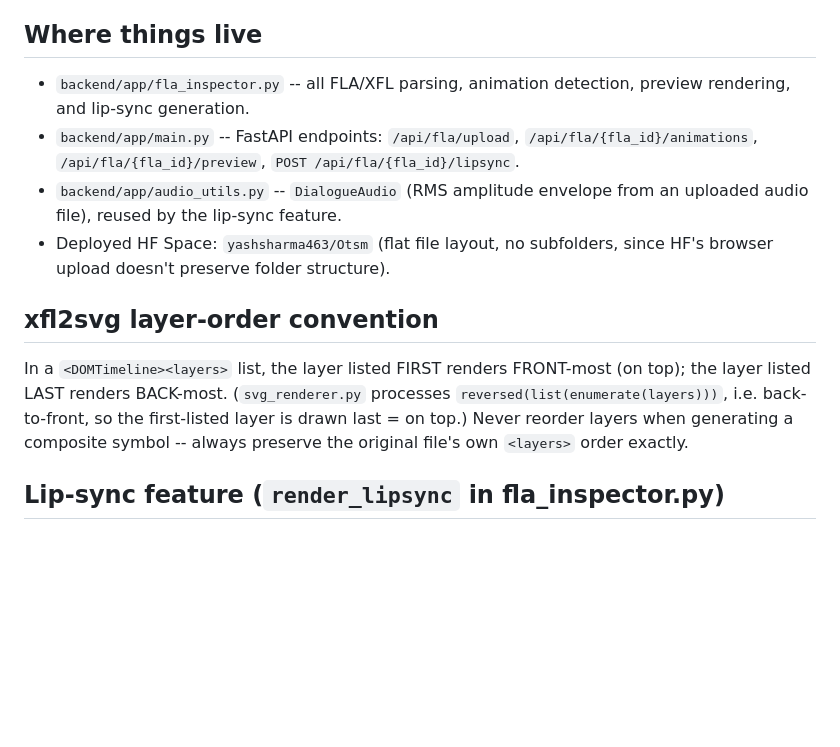
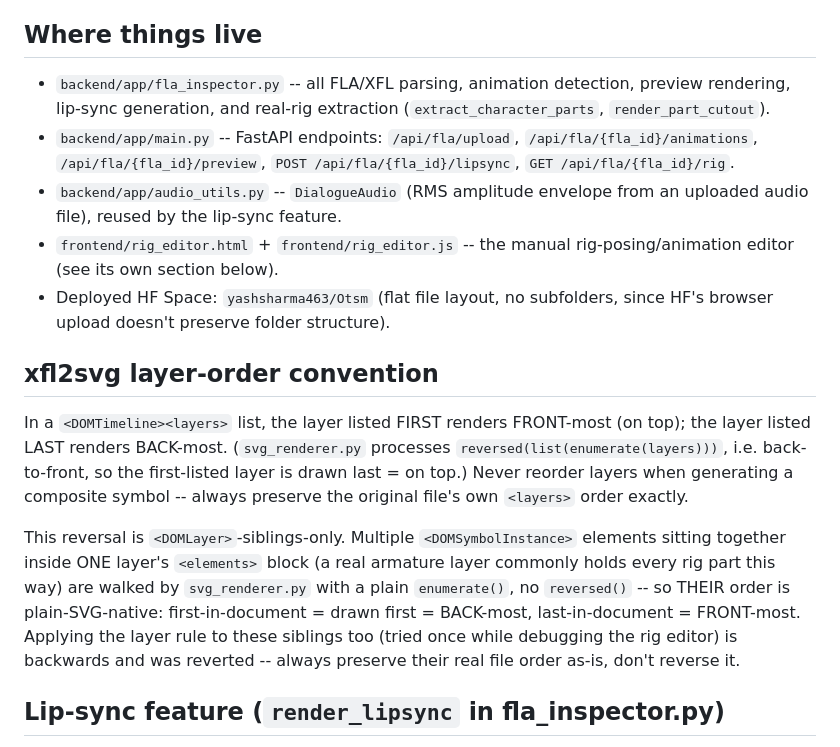
Before and after one commit to 12labofficial-afk/a, a Markdown page: CLAUDE.md, the part around one of its changes. Rendered like a GitHub page; blank space fills up the shorter version.

```diff
--- a/CLAUDE.md
+++ b/CLAUDE.md
@@ -21,12 +21,15 @@ into `.fla`/XFL XML and writing a one-off script for that one request.
 ## Where things live
 
 - `backend/app/fla_inspector.py` -- all FLA/XFL parsing, animation
-  detection, preview rendering, and lip-sync generation.
+  detection, preview rendering, lip-sync generation, and real-rig
+  extraction (`extract_character_parts`, `render_part_cutout`).
 - `backend/app/main.py` -- FastAPI endpoints: `/api/fla/upload`,
   `/api/fla/{fla_id}/animations`, `/api/fla/{fla_id}/preview`,
-  `POST /api/fla/{fla_id}/lipsync`.
+  `POST /api/fla/{fla_id}/lipsync`, `GET /api/fla/{fla_id}/rig`.
 - `backend/app/audio_utils.py` -- `DialogueAudio` (RMS amplitude envelope
   from an uploaded audio file), reused by the lip-sync feature.
+- `frontend/rig_editor.html` + `frontend/rig_editor.js` -- the manual
+  rig-posing/animation editor (see its own section below).
 - Deployed HF Space: `yashsharma463/Otsm` (flat file layout, no
   subfolders, since HF's browser upload doesn't preserve folder structure).
 
@@ -38,6 +41,15 @@ processes `reversed(list(enumerate(layers)))`, i.e. back-to-front, so the
 first-listed layer is drawn last = on top.) Never reorder layers when
 generating a composite symbol -- always preserve the original file's own
 `<layers>` order exactly.
+
+This reversal is `<DOMLayer>`-siblings-only. Multiple `<DOMSymbolInstance>`
+elements sitting together inside ONE layer's `<elements>` block (a real
+armature layer commonly holds every rig part this way) are walked by
+`svg_renderer.py` with a plain `enumerate()`, no `reversed()` -- so THEIR
+order is plain-SVG-native: first-in-document = drawn first = BACK-most,
+last-in-document = FRONT-most. Applying the layer rule to these siblings
+too (tried once while debugging the rig editor) is backwards and was
+reverted -- always preserve their real file order as-is, don't reverse it.
 
 ## Lip-sync feature (`render_lipsync` in fla_inspector.py)
 
```
Also changed, not shown: other parts of CLAUDE.md (+54 -0 lines).
